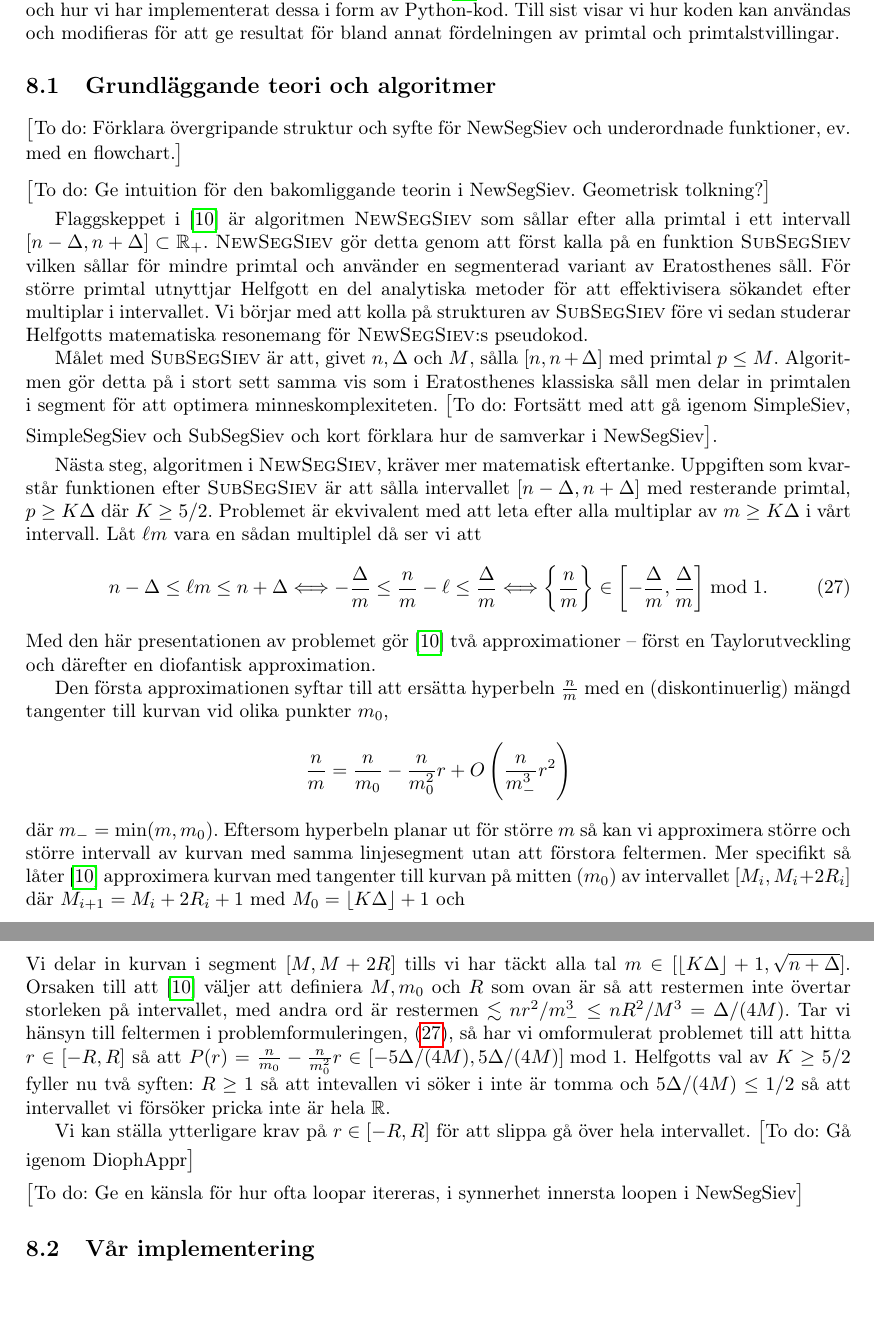
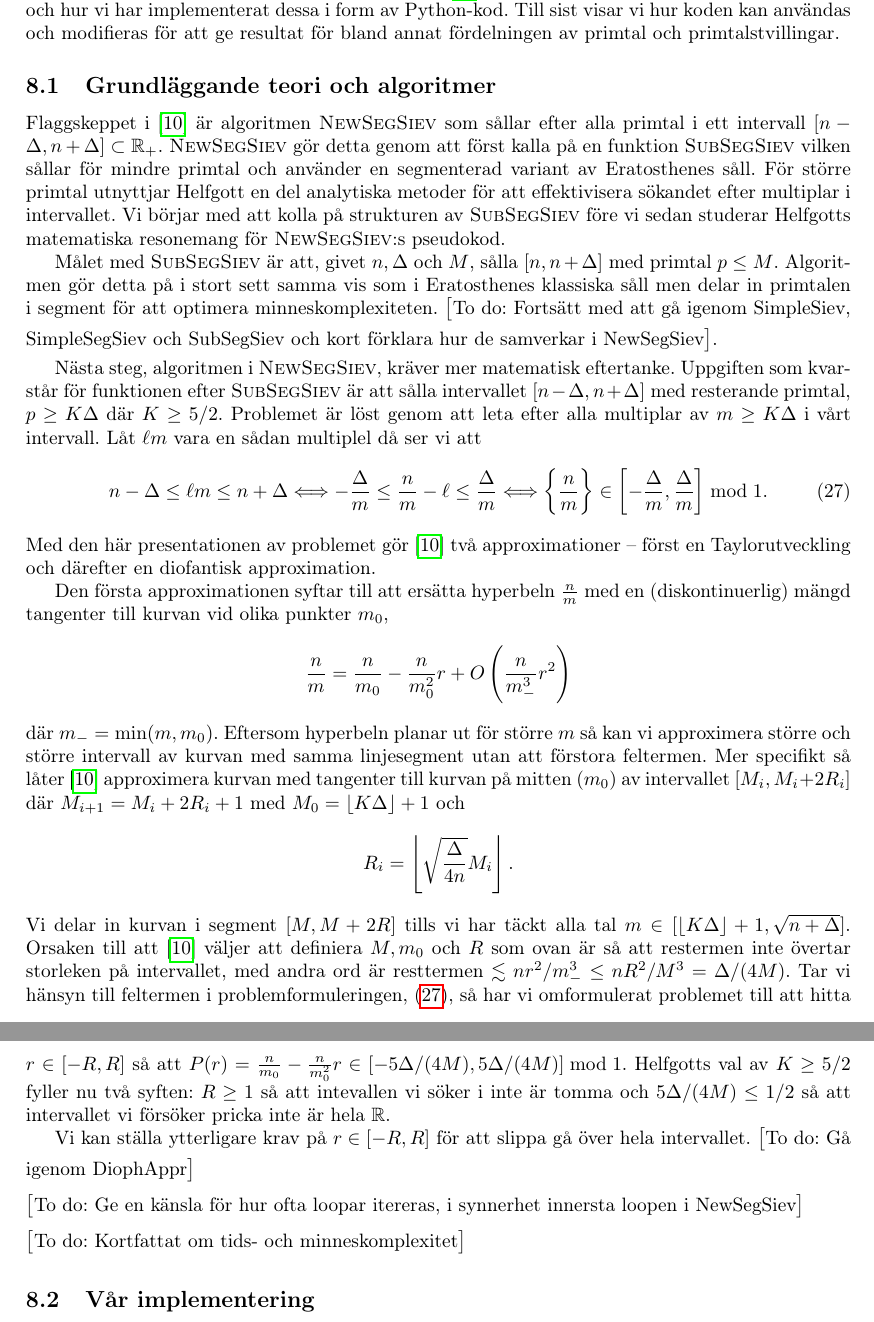
Before and after one commit to ElComadore/Matematiska-S-ll, a LaTeX paper (main.tex, which reads erik/algoritmteori.tex): two parts of pages 20 and 21 of 27, joined at a grey line, cut so that both start at the same text. Compiled offline with pdfLaTeX.

Commit message:
Fler Todos

```diff
--- a/erik/algoritmteori.tex
+++ b/erik/algoritmteori.tex
@@ -1,14 +1,12 @@
 % Skrivet av Erik
 
-\todo{Förklara övergripande struktur och syfte för NewSegSiev och underordnade funktioner, ev. med en flowchart.}
-
-\todo{Ge intuition för den bakomliggande teorin i NewSegSiev. Geometrisk tolkning?}
+%\todo{Förklara övergripande struktur och syfte för NewSegSiev och underordnade funktioner, ev. med en flowchart.}
 
 Flaggskeppet i \cite{HaraldSieve} är algoritmen \textsc{NewSegSiev} som sållar efter alla primtal i ett intervall \([n - \Delta, n + \Delta] \subset \mathbb{R}_+\). \textsc{NewSegSiev} gör detta genom att först kalla på en funktion \textsc{SubSegSiev} vilken sållar för mindre primtal och använder en segmenterad variant av Eratosthenes såll. För större primtal utnyttjar Helfgott en del analytiska metoder för att effektivisera sökandet efter multiplar i intervallet. Vi börjar med att kolla på strukturen av \textsc{SubSegSiev} före vi sedan studerar Helfgotts matematiska resonemang för \textsc{NewSegSiev}:s pseudokod.
 
 Målet med \textsc{SubSegSiev} är att, givet \(n, \Delta \) och $M$, sålla \([n, n + \Delta]\) med primtal $p \leq M$. Algoritmen gör detta på i stort sett samma vis som i Eratosthenes klassiska såll men delar in primtalen i segment för att optimera minneskomplexiteten. \todo{Fortsätt med att gå igenom SimpleSiev, SimpleSegSiev och SubSegSiev och kort förklara hur de samverkar i NewSegSiev}.
 
-Nästa steg, algoritmen i \textsc{NewSegSiev}, kräver mer matematisk eftertanke. Uppgiften som kvarstår funktionen efter \textsc{SubSegSiev} är att sålla intervallet \([n - \Delta, n + \Delta]\) med resterande primtal, \( p \geq K \Delta\) där \(K \geq 5/2\). Problemet är ekvivalent med att leta efter alla multiplar av \(m \geq K \Delta\) i vårt intervall. Låt \(\ell m\) vara en sådan multiplel då ser vi att
+Nästa steg, algoritmen i \textsc{NewSegSiev}, kräver mer matematisk eftertanke. Uppgiften som kvarstår för funktionen efter \textsc{SubSegSiev} är att sålla intervallet \([n - \Delta, n + \Delta]\) med resterande primtal, \( p \geq K \Delta\) där \(K \geq 5/2\). Problemet är löst genom att leta efter alla multiplar av \(m \geq K \Delta\) i vårt intervall. Låt \(\ell m\) vara en sådan multiplel då ser vi att
 \begin{align} \label{alg.problem}
     n - \Delta \leq \ell m \leq n + \Delta \Longleftrightarrow - \frac{\Delta}{m} \leq \frac{n}{m} - \ell \leq \frac{\Delta}{m} \Longleftrightarrow \left\{ \frac{n}{m} \right\} \in \left[- \frac{\Delta}{m}, \frac{\Delta}{m} \right] \bmod 1.
 \end{align}
@@ -22,8 +20,10 @@ där \(m_- = \min(m, m_0)\). Eftersom hyperbeln planar ut för större $m$ så k
 \begin{align*}
     R_i = \left\lfloor \sqrt{\frac{\Delta}{4n}} M_i \right\rfloor .
 \end{align*}
-Vi delar in kurvan i segment \([M, M + 2R]\) tills vi har täckt alla tal \(m \in [  \lfloor K \Delta \rfloor + 1, \sqrt{n + \Delta}]\). Orsaken till att \cite{HaraldSieve} väljer att definiera \(M, m_0\) och \(R\) som ovan är så att restermen inte övertar storleken på intervallet, med andra ord är restermen \(\lesssim nr^2/m_-^3 \leq nR^2/M^3 = \Delta / (4M)\). Tar vi hänsyn till feltermen i problemformuleringen, (\ref{alg.problem}), så har vi omformulerat problemet till att hitta \(r \in [-R, R]\) så att \(P(r) = \frac{n}{m_0} - \frac{n}{m_0^2} r \in [-5\Delta/(4M), 5\Delta/(4M)] \bmod{1}\). Helfgotts val av \(K \geq 5/2\) fyller nu två syften: \(R \geq 1\) så att intevallen vi söker i inte är tomma och \(5\Delta/(4M) \leq 1/2\) så att intervallet vi försöker pricka inte är hela \(\mathbb{R}\).
+Vi delar in kurvan i segment \([M, M + 2R]\) tills vi har täckt alla tal \(m \in [  \lfloor K \Delta \rfloor + 1, \sqrt{n + \Delta}]\). Orsaken till att \cite{HaraldSieve} väljer att definiera \(M, m_0\) och \(R\) som ovan är så att restermen inte övertar storleken på intervallet, med andra ord är resttermen \(\lesssim nr^2/m_-^3 \leq nR^2/M^3 = \Delta / (4M)\). Tar vi hänsyn till feltermen i problemformuleringen, (\ref{alg.problem}), så har vi omformulerat problemet till att hitta \(r \in [-R, R]\) så att \(P(r) = \frac{n}{m_0} - \frac{n}{m_0^2} r \in [-5\Delta/(4M), 5\Delta/(4M)] \bmod{1}\). Helfgotts val av \(K \geq 5/2\) fyller nu två syften: \(R \geq 1\) så att intevallen vi söker i inte är tomma och \(5\Delta/(4M) \leq 1/2\) så att intervallet vi försöker pricka inte är hela \(\mathbb{R}\).
 
 Vi kan ställa ytterligare krav på \(r \in [-R, R]\) för att slippa gå över hela intervallet. \todo{Gå igenom DiophAppr}
 
 \todo{Ge en känsla för hur ofta loopar itereras, i synnerhet innersta loopen i NewSegSiev}
+
+\todo{Kortfattat om tids- och minneskomplexitet}
```
